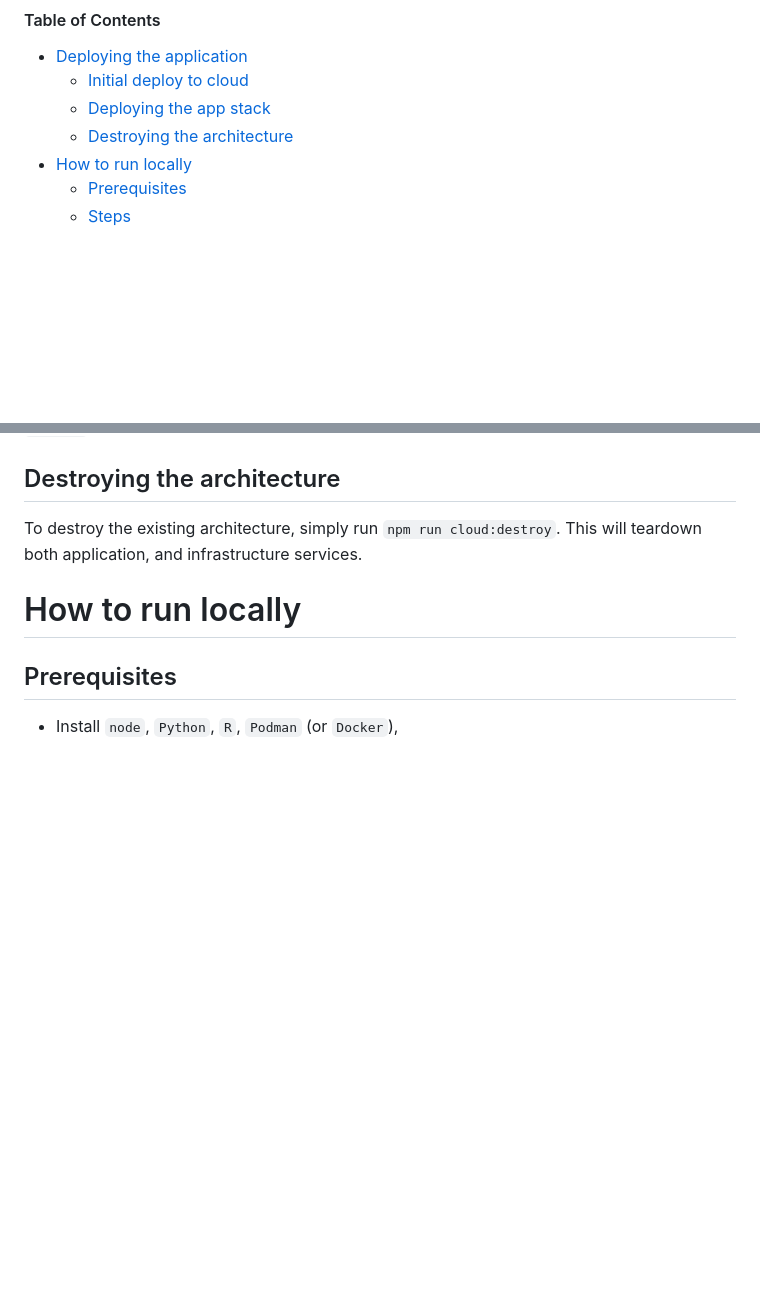
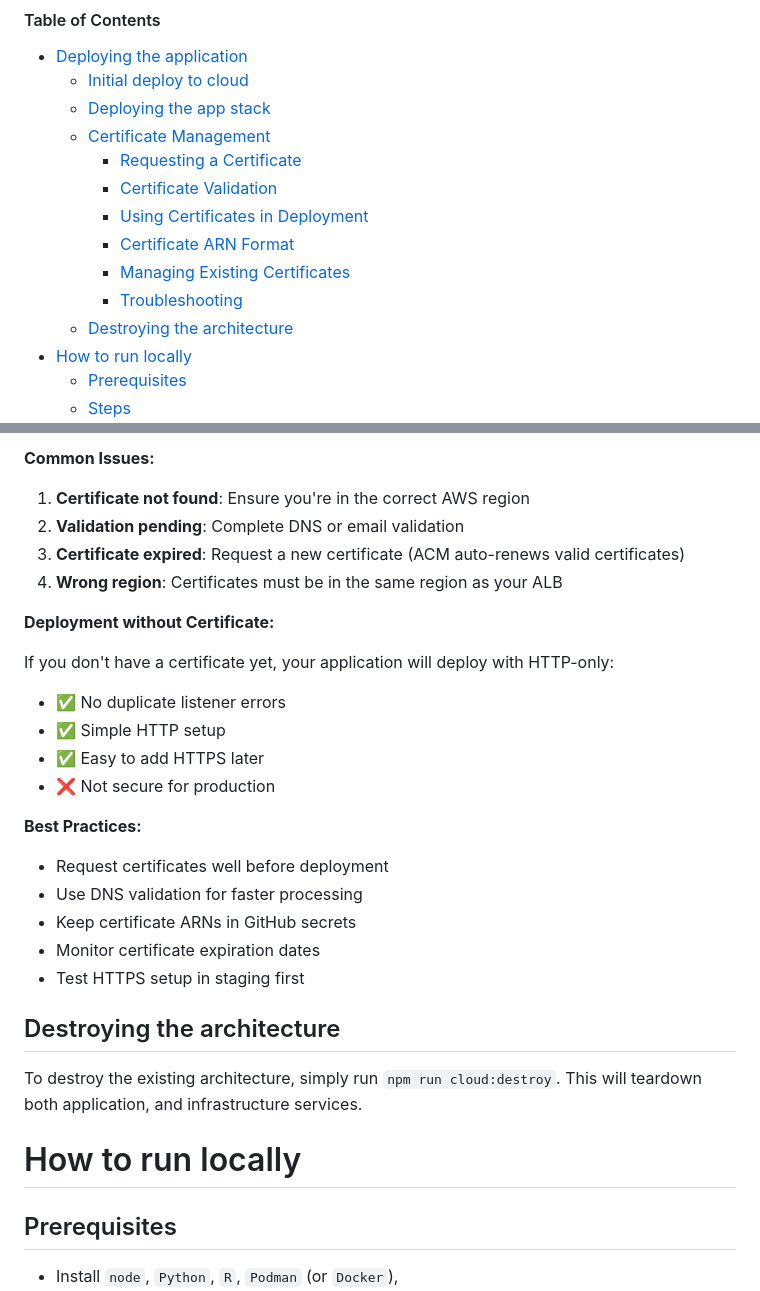
Before and after one commit to PetrCala/maive-ui, a Markdown page: README-dev.md, 2 parts joined by grey strips. Drawn GitHub-style; blank space fills up the shorter version.

Commit message:
docs: add certificate request info to the dev readme

```diff
--- a/README-dev.md
+++ b/README-dev.md
@@ -11,6 +11,13 @@
 - [Deploying the application](#deploying-the-application)
   - [Initial deploy to cloud](#initial-deploy-to-cloud)
   - [Deploying the app stack](#deploying-the-app-stack)
+  - [Certificate Management](#certificate-management)
+    - [Requesting a Certificate](#requesting-a-certificate)
+    - [Certificate Validation](#certificate-validation)
+    - [Using Certificates in Deployment](#using-certificates-in-deployment)
+    - [Certificate ARN Format](#certificate-arn-format)
+    - [Managing Existing Certificates](#managing-existing-certificates)
+    - [Troubleshooting](#troubleshooting)
   - [Destroying the architecture](#destroying-the-architecture)
 - [How to run locally](#how-to-run-locally)
   - [Prerequisites](#prerequisites)
@@ -52,3 +137,26 @@ The applications are built and deployed automatically upno each pull request to
+**Common Issues:**
+
+1. **Certificate not found**: Ensure you're in the correct AWS region
+2. **Validation pending**: Complete DNS or email validation
+3. **Certificate expired**: Request a new certificate (ACM auto-renews valid certificates)
+4. **Wrong region**: Certificates must be in the same region as your ALB
+
+**Deployment without Certificate:**
+
+If you don't have a certificate yet, your application will deploy with HTTP-only:
+
+- ✅ No duplicate listener errors
+- ✅ Simple HTTP setup
+- ✅ Easy to add HTTPS later
+- ❌ Not secure for production
+
+**Best Practices:**
+
+- Request certificates well before deployment
+- Use DNS validation for faster processing
+- Keep certificate ARNs in GitHub secrets
+- Monitor certificate expiration dates
+- Test HTTPS setup in staging first
 
 ## Destroying the architecture
 
```
Also changed, not shown: other parts of README-dev.md (+78 -0 lines).
